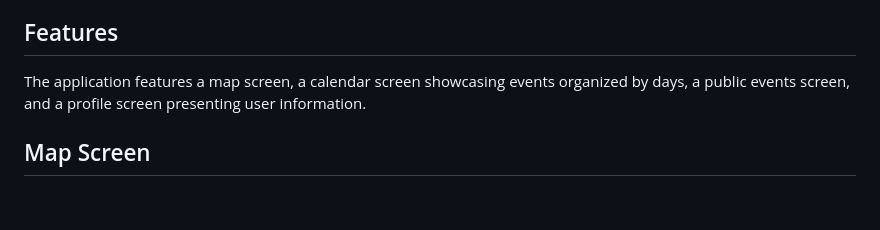
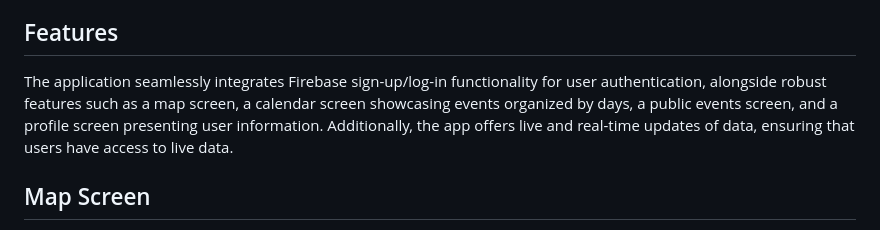
Before and after one commit to Sulankovski/timeline, a Markdown page: README.md, the part around the change. Rendered like a GitHub page; blank space fills up the shorter version.

```diff
--- a/README.md
+++ b/README.md
@@ -4,7 +4,7 @@
 Dynamic social platform crafted using Dart within the Flutter framework. It utilizes Firebase Firestore and Storage to efficiently store and manage data, while FirebaseAuth ensures secure and reliable user authentication.
 
 ## Features
-The application features a map screen, a calendar screen showcasing events organized by days, a public events screen, and a profile screen presenting user information.
+The application seamlessly integrates Firebase sign-up/log-in functionality for user authentication, alongside robust features such as a map screen, a calendar screen showcasing events organized by days, a public events screen, and a profile screen presenting user information. Additionally, the app offers live and real-time updates of data, ensuring that users have access to live data.
 
 ## Map Screen
 The Maps screen utilizes a map API key to display the map, showcasing all events created by the user. Each marker on the map is clickable, providing detailed information for every event when selected.
```
